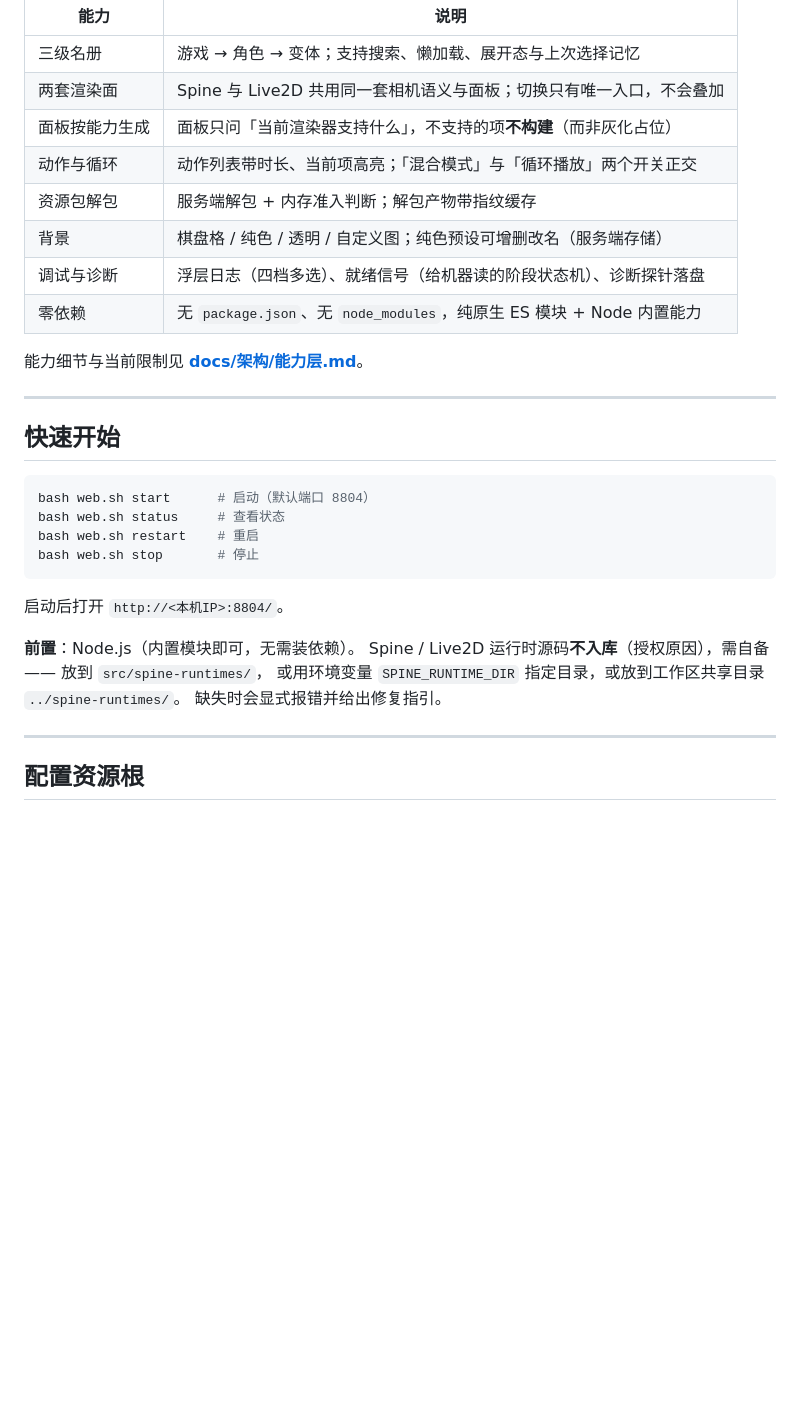
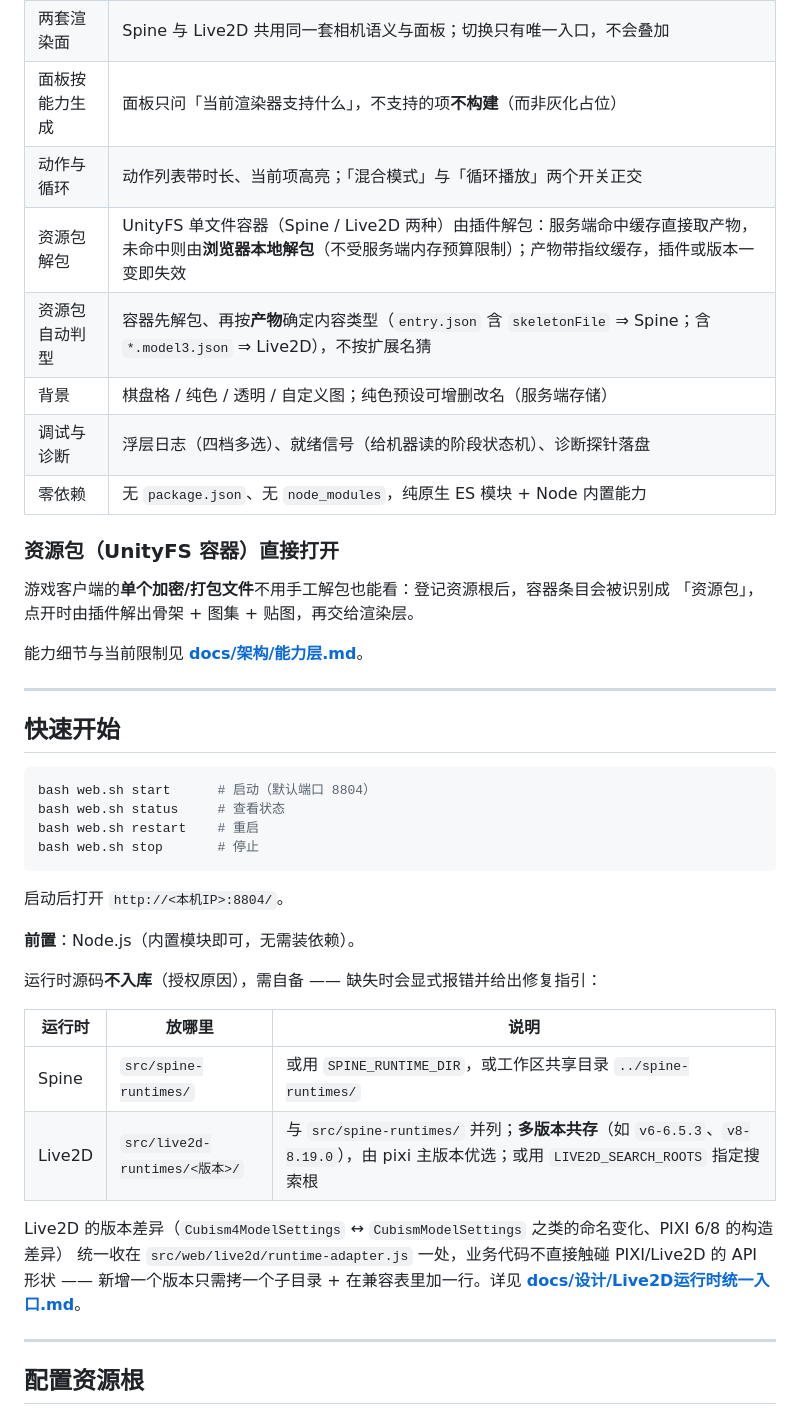
Before and after one commit to EIGHTfs/ModelStage, a Markdown page: README.md, the part around the change printed below. Rendered like a GitHub page; blank space fills up the shorter version.

```diff
--- a/README.md
+++ b/README.md
@@ -22,10 +22,16 @@
 | 两套渲染面 | Spine 与 Live2D 共用同一套相机语义与面板；切换只有唯一入口，不会叠加 |
 | 面板按能力生成 | 面板只问「当前渲染器支持什么」，不支持的项**不构建**（而非灰化占位） |
 | 动作与循环 | 动作列表带时长、当前项高亮；「混合模式」与「循环播放」两个开关正交 |
-| 资源包解包 | 服务端解包 + 内存准入判断；解包产物带指纹缓存 |
+| 资源包解包 | UnityFS 单文件容器（Spine / Live2D 两种）由插件解包：服务端命中缓存直接取产物，未命中则由**浏览器本地解包**（不受服务端内存预算限制）；产物带指纹缓存，插件或版本一变即失效 |
+| 资源包自动判型 | 容器先解包、再按**产物**确定内容类型（`entry.json` 含 `skeletonFile` ⇒ Spine；含 `*.model3.json` ⇒ Live2D），不按扩展名猜 |
 | 背景 | 棋盘格 / 纯色 / 透明 / 自定义图；纯色预设可增删改名（服务端存储） |
 | 调试与诊断 | 浮层日志（四档多选）、就绪信号（给机器读的阶段状态机）、诊断探针落盘 |
 | 零依赖 | 无 `package.json`、无 `node_modules`，纯原生 ES 模块 + Node 内置能力 |
+
+### 资源包（UnityFS 容器）直接打开
+
+游戏客户端的**单个加密/打包文件**不用手工解包也能看：登记资源根后，容器条目会被识别成
+「资源包」，点开时由插件解出骨架 + 图集 + 贴图，再交给渲染层。
 
 能力细节与当前限制见 **[docs/架构/能力层.md](docs/架构/能力层.md)**。
 
@@ -43,9 +49,17 @@ bash web.sh stop       # 停止
 启动后打开 `http://<本机IP>:8804/`。
 
 **前置**：Node.js（内置模块即可，无需装依赖）。
-Spine / Live2D 运行时源码**不入库**（授权原因），需自备 —— 放到 `src/spine-runtimes/`，
-或用环境变量 `SPINE_RUNTIME_DIR` 指定目录，或放到工作区共享目录 `../spine-runtimes/`。
-缺失时会显式报错并给出修复指引。
+
+运行时源码**不入库**（授权原因），需自备 —— 缺失时会显式报错并给出修复指引：
+
+| 运行时 | 放哪里 | 说明 |
+|---|---|---|
+| Spine | `src/spine-runtimes/` | 或用 `SPINE_RUNTIME_DIR`，或工作区共享目录 `../spine-runtimes/` |
+| Live2D | `src/live2d-runtimes/<版本>/` | 与 `src/spine-runtimes/` 并列；**多版本共存**（如 `v6-6.5.3`、`v8-8.19.0`），由 pixi 主版本优选；或用 `LIVE2D_SEARCH_ROOTS` 指定搜索根 |
+
+Live2D 的版本差异（`Cubism4ModelSettings` ↔ `CubismModelSettings` 之类的命名变化、PIXI 6/8 的构造差异）
+统一收在 `src/web/live2d/runtime-adapter.js` 一处，业务代码不直接触碰 PIXI/Live2D 的 API 形状 ——
+新增一个版本只需拷一个子目录 + 在兼容表里加一行。详见 **[docs/设计/Live2D运行时统一入口.md](docs/设计/Live2D运行时统一入口.md)**。
 
 ---
 
```
Also changed, not shown: other parts of README.md (+1 -1 lines), docs/待办.md (added, +100 -0 lines), docs/架构/能力层.md (+13 -0 lines), docs/assets/ui-main.png (renamed from docs/assets/画面.png).
